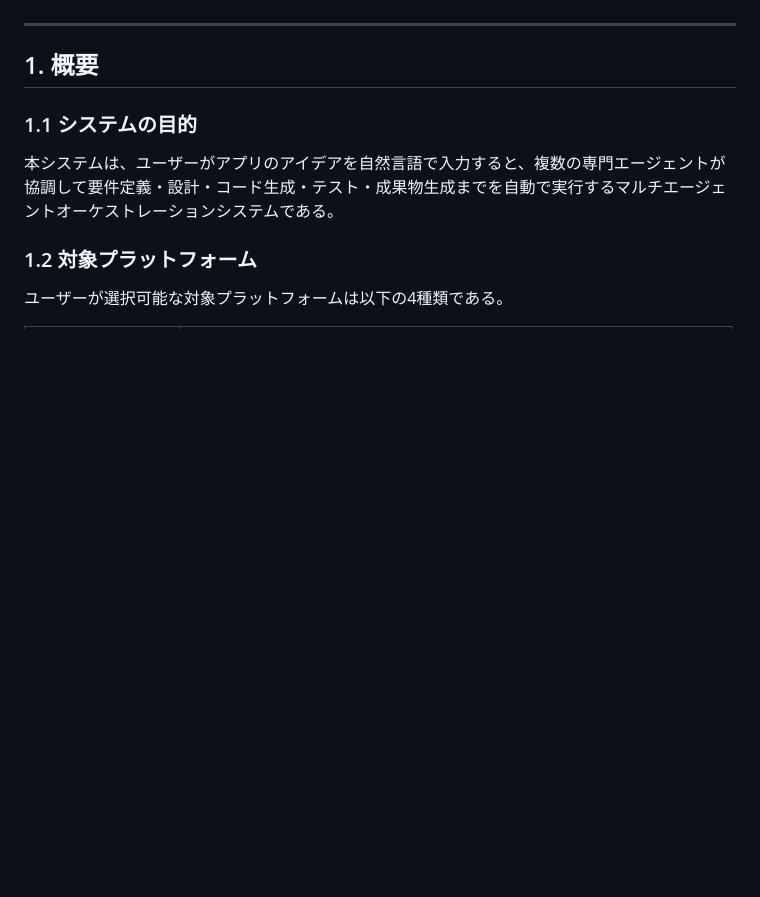
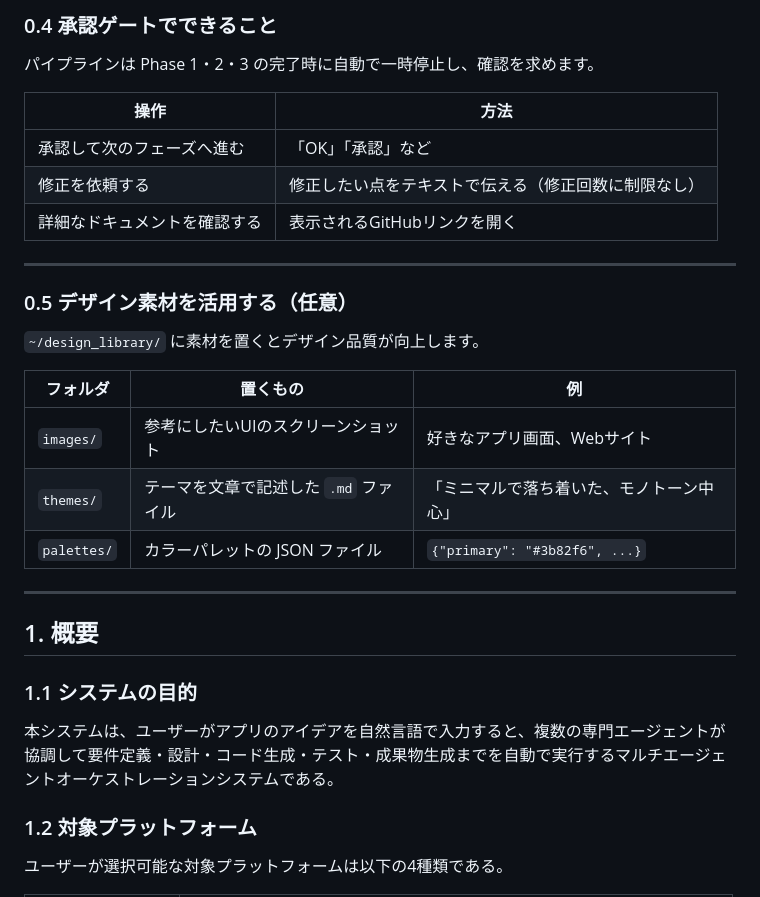
Before and after one commit to karladev001-eng/home_lab, a Markdown page: README.md, the part around one of its changes. GitHub-like rendering; blank space fills up the shorter version.

```diff
--- a/README.md
+++ b/README.md
@@ -17,3 +94,24 @@ Version 1.0 | 実行環境: Claude Code | バージョン管理: GitHub
+### 0.4 承認ゲートでできること
+
+パイプラインは Phase 1・2・3 の完了時に自動で一時停止し、確認を求めます。
+
+| 操作 | 方法 |
+|---|---|
+| 承認して次のフェーズへ進む | 「OK」「承認」など |
+| 修正を依頼する | 修正したい点をテキストで伝える（修正回数に制限なし） |
+| 詳細なドキュメントを確認する | 表示されるGitHubリンクを開く |
+
+---
+
+### 0.5 デザイン素材を活用する（任意）
+
+`~/design_library/` に素材を置くとデザイン品質が向上します。
+
+| フォルダ | 置くもの | 例 |
+|---|---|---|
+| `images/` | 参考にしたいUIのスクリーンショット | 好きなアプリ画面、Webサイト |
+| `themes/` | テーマを文章で記述した `.md` ファイル | 「ミニマルで落ち着いた、モノトーン中心」 |
+| `palettes/` | カラーパレットの JSON ファイル | `{"primary": "#3b82f6", ...}` |
 
 ---
 
```
Also changed, not shown: other parts of README.md (+77 -0 lines).
